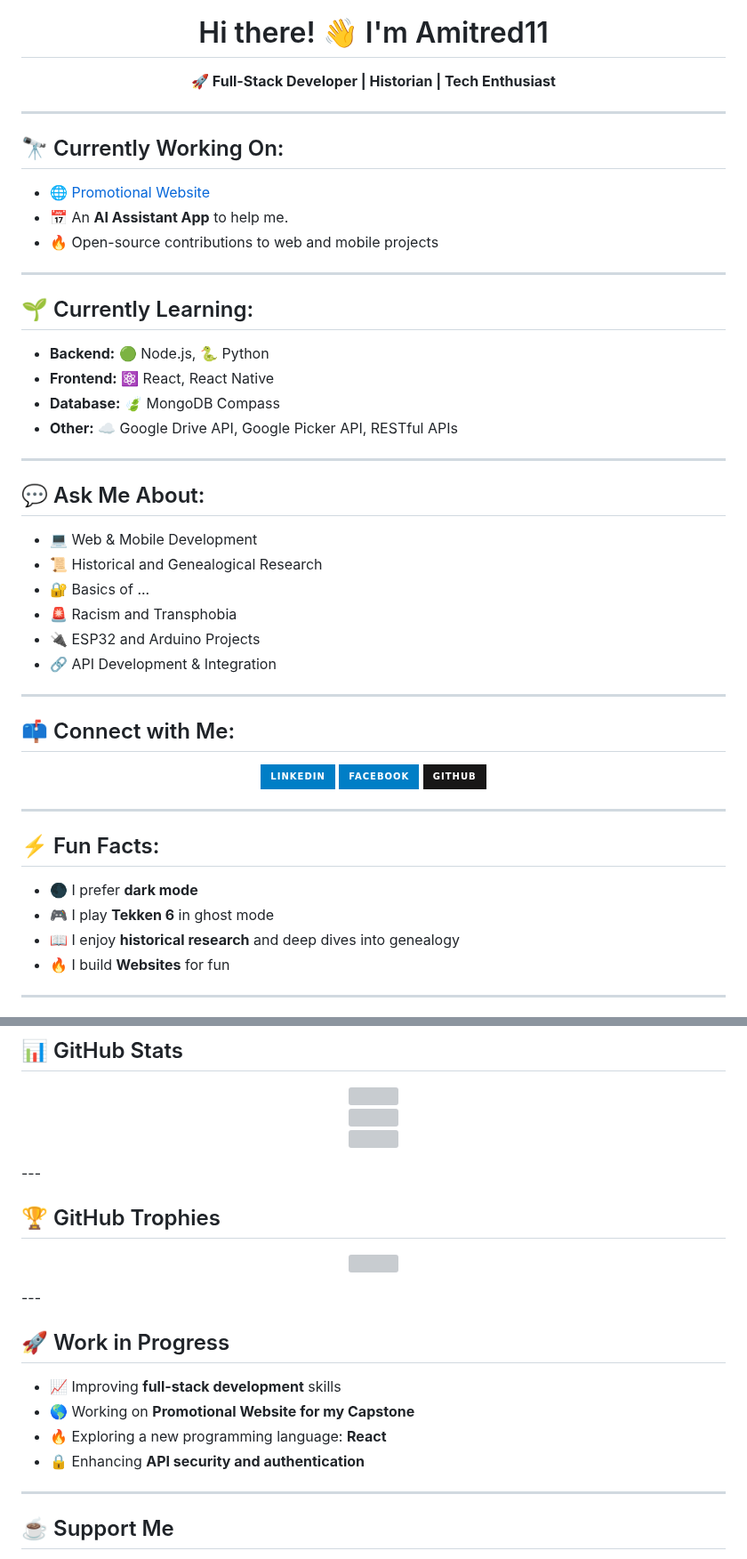
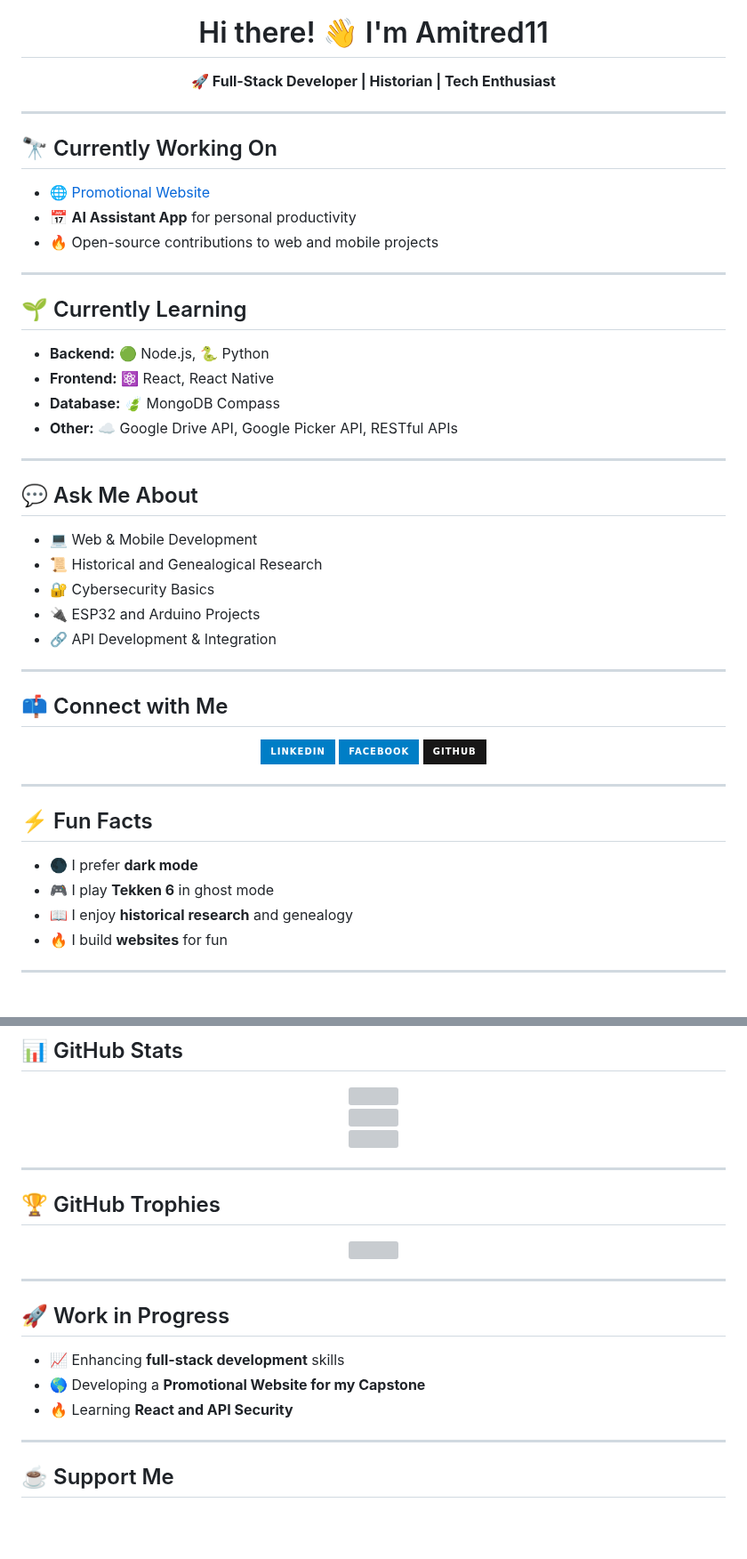
Before and after one commit to Amitred11/Amitred11, a Markdown page: README.md, 2 parts joined by grey strips. Shown at 89% size. Rendered like a GitHub page; badges without logos; blank space fills up the shorter version; grey boxes are pictures that could not be loaded.

```diff
--- a/README.md
+++ b/README.md
@@ -4,18 +4,18 @@
 
 <h1 align="center">Hi there! 👋 I'm Amitred11</h1>
 
-<p align="center"><b>🚀 Full-Stack Developer | Historian | Tech Enthusiast</b>  </p>
+<p align="center"><b>🚀 Full-Stack Developer | Historian | Tech Enthusiast</b></p>
 
 ---
 
-## 🔭 Currently Working On:
+## 🔭 Currently Working On
 - [🌐 Promotional Website](https://github.com/Amitred11/PromotionalWebsite)
-- 📅 An **AI Assistant App** to help me.
+- 📅 **AI Assistant App** for personal productivity
 - 🔥 Open-source contributions to web and mobile projects
 
 ---
 
-## 🌱 Currently Learning:
+## 🌱 Currently Learning
 - **Backend:** 🟢 Node.js, 🐍 Python
 - **Frontend:** ⚛️ React, React Native
 - **Database:** 🍃 MongoDB Compass
@@ -23,17 +23,16 @@
 
 ---
 
-## 💬 Ask Me About:
+## 💬 Ask Me About
 - 💻 Web & Mobile Development
 - 📜 Historical and Genealogical Research
-- 🔐 Basics of ...
-- 🚨 Racism and Transphobia
+- 🔐 Cybersecurity Basics
 - 🔌 ESP32 and Arduino Projects
 - 🔗 API Development & Integration
 
 ---
 
-## 📫 Connect with Me:
+## 📫 Connect with Me
 <p align="center">
   <a href="https://www.linkedin.com/in/amadore-iii-leoncio-d-011841328/">
     <img src="https://img.shields.io/badge/LinkedIn-blue?logo=linkedin&style=for-the-badge" />
@@ -48,11 +47,11 @@
 
 ---
 
-## ⚡ Fun Facts:
+## ⚡ Fun Facts
 - 🌑 I prefer **dark mode**
 - 🎮 I play **Tekken 6** in ghost mode
-- 📖 I enjoy **historical research** and deep dives into genealogy
-- 🔥 I build **Websites** for fun
+- 📖 I enjoy **historical research** and genealogy
+- 🔥 I build **websites** for fun
 
 ---
 
@@ -70,19 +70,20 @@
   <br />
   <img src="https://streak-stats.demolab.com?user=Amitred11&theme=dark&hide_border=true&date_format=j%20M%5B%20Y%5D" />
 </p>
+
 ---
 
 ## 🏆 GitHub Trophies
 <p align="center">
   <img src="https://github-profile-trophy.vercel.app/?username=Amitred11&theme=darkhub&column=7" />
 </p>
+
 ---
 
 ## 🚀 Work in Progress
-- 📈 Improving **full-stack development** skills
-- 🌎 Working on **Promotional Website for my Capstone**
-- 🔥 Exploring a new programming language: **React**
-- 🔒 Enhancing **API security and authentication**
+- 📈 Enhancing **full-stack development** skills
+- 🌎 Developing a **Promotional Website for my Capstone**
+- 🔥 Learning **React and API Security**
 
 ---
 
```
Also changed, not shown: other parts of README.md (+7 -7 lines).
